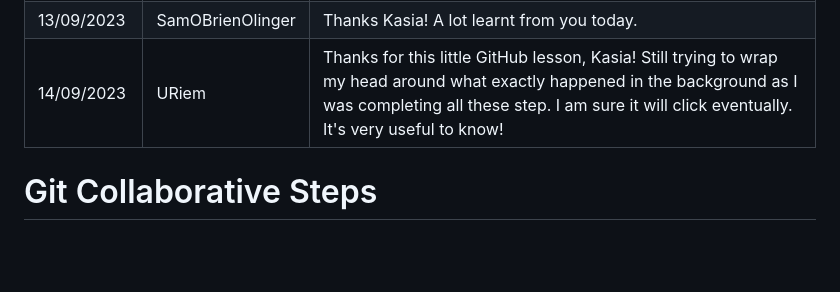
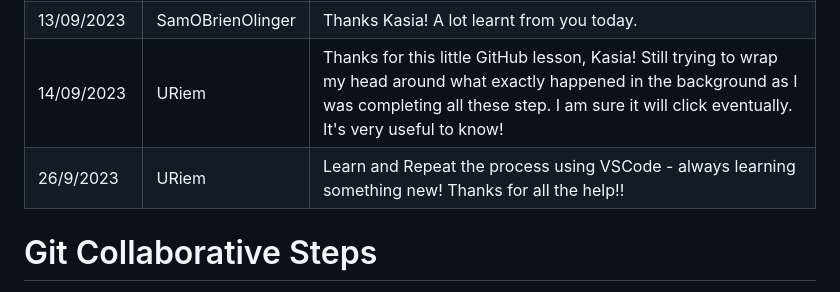
Before and after one commit to bezebee/Git-Collaborative, a Markdown page: README.md, the part around the change. GitHub-like rendering; blank space fills up the shorter version.

Commit message:
URiem added to README

```diff
--- a/README.md
+++ b/README.md
@@ -10,6 +10,7 @@
 | 05/09/2023 | inc21            |  Really enjoying playing around here and getting more comfortable with this. Thanks Kasia!!              |
 | 13/09/2023 | SamOBrienOlinger |  Thanks Kasia! A lot learnt from you today.                                                              |
 | 14/09/2023 | URiem | Thanks for this little GitHub lesson, Kasia! Still trying to wrap my head around what exactly happened in the background as I was completing all these step. I am sure it will click eventually. It's very useful to know! |
+| 26/9/2023  | URiem | Learn and Repeat the process using VSCode - always learning something new! Thanks for all the help!! |
 
 
 # Git Collaborative Steps
```
